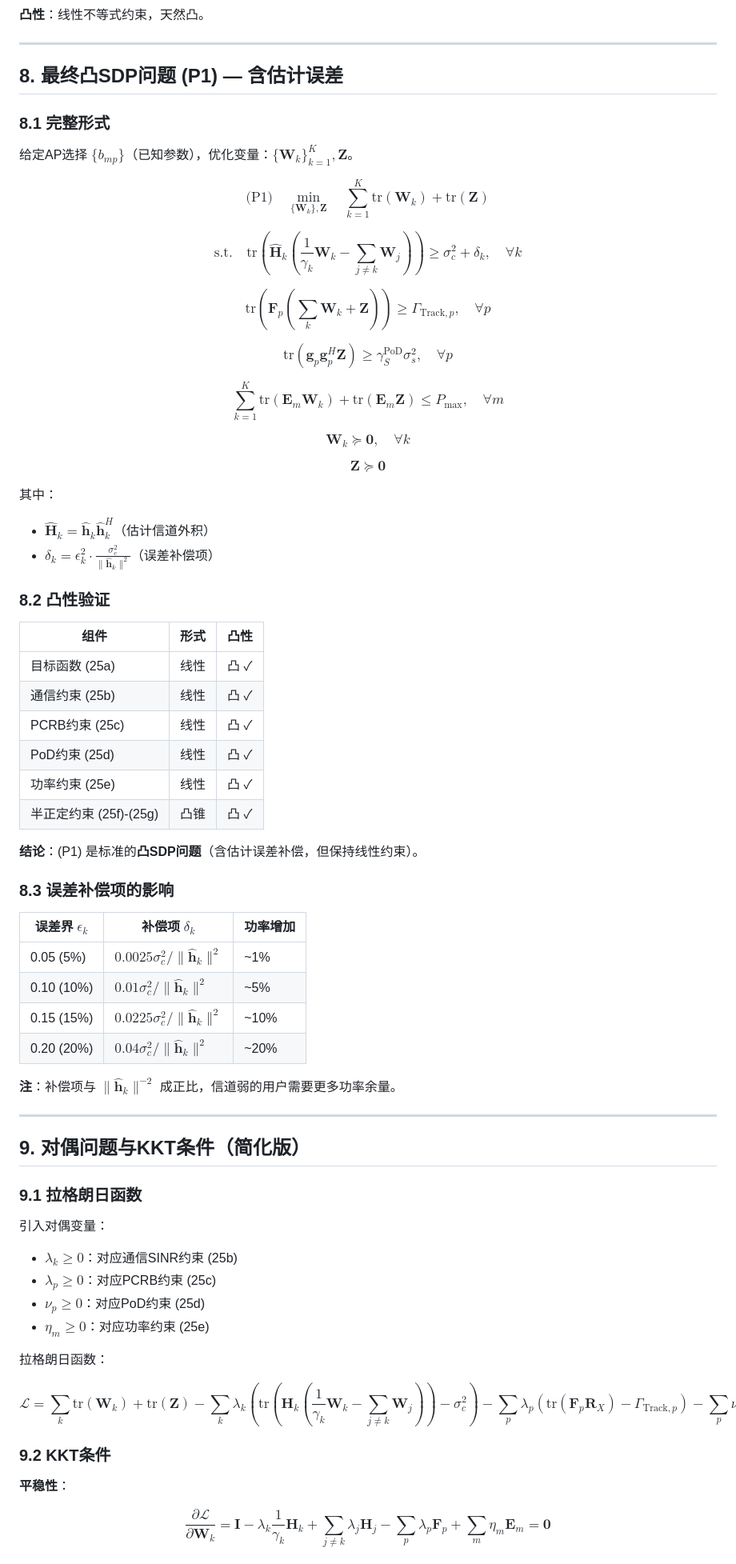
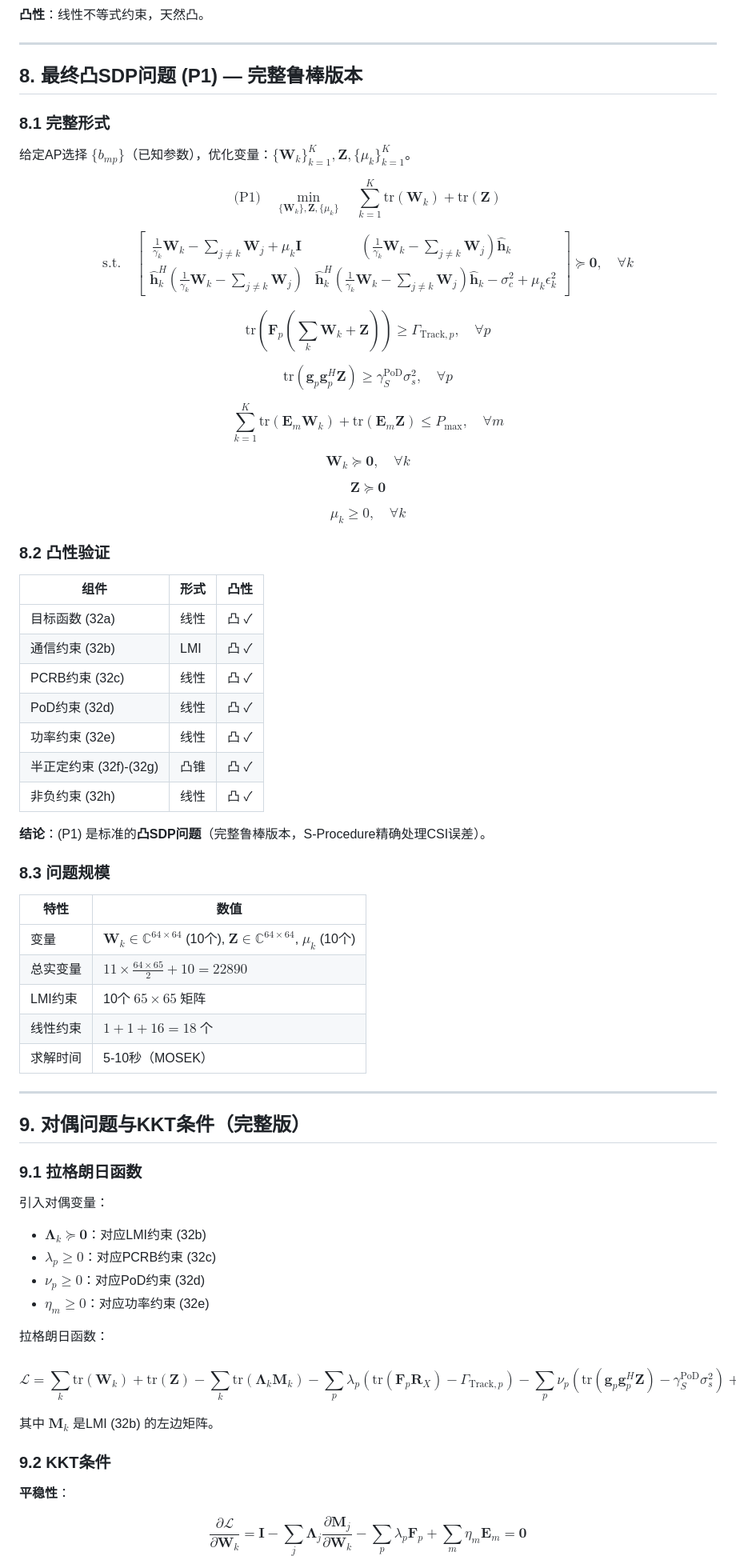
Before and after one commit to Simple-YU-268/ISAC-Research, a Markdown page: SDP_IMPLEMENTATION_DERIVATION.md, the part around one of its changes. Shown at 80% size. Drawn GitHub-style.

Commit message:
docs: restore full robust constraints with S-Procedure LMI

```diff
--- a/SDP_IMPLEMENTATION_DERIVATION.md
+++ b/SDP_IMPLEMENTATION_DERIVATION.md
@@ -290,73 +306,73 @@ $$\sum_{k=1}^K \text{tr}(\mathbf{E}_m \mathbf{W}_k) + \text{tr}(\mathbf{E}_m \ma
 
 ---
 
-## 8. 最终凸SDP问题 (P1) — 含估计误差
+## 8. 最终凸SDP问题 (P1) — 完整鲁棒版本
 
 ### 8.1 完整形式
 
-给定AP选择 $\{b_{mp}\}$（已知参数），优化变量：$\{\mathbf{W}_k\}_{k=1}^K, \mathbf{Z}$。
+给定AP选择 $\{b_{mp}\}$（已知参数），优化变量：$\{\mathbf{W}_k\}_{k=1}^K, \mathbf{Z}, \{\mu_k\}_{k=1}^K$。
 
-$$\text{(P1)} \quad \min_{\{\mathbf{W}_k\}, \mathbf{Z}} \quad \sum_{k=1}^K \text{tr}(\mathbf{W}_k) + \text{tr}(\mathbf{Z}) \tag{25a}$$
+$$\text{(P1)} \quad \min_{\{\mathbf{W}_k\}, \mathbf{Z}, \{\mu_k\}} \quad \sum_{k=1}^K \text{tr}(\mathbf{W}_k) + \text{tr}(\mathbf{Z}) \tag{32a}$$
 
-$$\text{s.t.} \quad \text{tr}\left(\hat{\mathbf{H}}_k \left(\frac{1}{\gamma_k} \mathbf{W}_k - \sum_{j \neq k} \mathbf{W}_j\right)\right) \geq \sigma_c^2 + \delta_k, \quad \forall k \tag{25b}$$
+$$\text{s.t.} \quad \begin{bmatrix} \frac{1}{\gamma_k} \mathbf{W}_k - \sum_{j \neq k} \mathbf{W}_j + \mu_k \mathbf{I} & \left(\frac{1}{\gamma_k} \mathbf{W}_k - \sum_{j \neq k} \mathbf{W}_j\right) \hat{\mathbf{h}}_k \\ \hat{\mathbf{h}}_k^H \left(\frac{1}{\gamma_k} \mathbf{W}_k - \sum_{j \neq k} \mathbf{W}_j\right) & \hat{\mathbf{h}}_k^H \left(\frac{1}{\gamma_k} \mathbf{W}_k - \sum_{j \neq k} \mathbf{W}_j\right) \hat{\mathbf{h}}_k - \sigma_c^2 + \mu_k \epsilon_k^2 \end{bmatrix} \succeq \mathbf{0}, \quad \forall k \tag{32b}$$
 
-$$\text{tr}(\mathbf{F}_p (\sum_k \mathbf{W}_k + \mathbf{Z})) \geq \Gamma_{\text{Track},p}, \quad \forall p \tag{25c}$$
+$$\text{tr}(\mathbf{F}_p (\sum_k \mathbf{W}_k + \mathbf{Z})) \geq \Gamma_{\text{Track},p}, \quad \forall p \tag{32c}$$
 
-$$\text{tr}(\mathbf{g}_p \mathbf{g}_p^H \mathbf{Z}) \geq \gamma_S^{\text{PoD}} \sigma_s^2, \quad \forall p \tag{25d}$$
+$$\text{tr}(\mathbf{g}_p \mathbf{g}_p^H \mathbf{Z}) \geq \gamma_S^{\text{PoD}} \sigma_s^2, \quad \forall p \tag{32d}$$
 
-$$\sum_{k=1}^K \text{tr}(\mathbf{E}_m \mathbf{W}_k) + \text{tr}(\mathbf{E}_m \mathbf{Z}) \leq P_{\max}, \quad \forall m \tag{25e}$$
+$$\sum_{k=1}^K \text{tr}(\mathbf{E}_m \mathbf{W}_k) + \text{tr}(\mathbf{E}_m \mathbf{Z}) \leq P_{\max}, \quad \forall m \tag{32e}$$
 
-$$\mathbf{W}_k \succeq \mathbf{0}, \quad \forall k \tag{25f}$$
+$$\mathbf{W}_k \succeq \mathbf{0}, \quad \forall k \tag{32f}$$
 
-$$\mathbf{Z} \succeq \mathbf{0} \tag{25g}$$
+$$\mathbf{Z} \succeq \mathbf{0} \tag{32g}$$
 
-其中：
-- $\hat{\mathbf{H}}_k = \hat{\mathbf{h}}_k \hat{\mathbf{h}}_k^H$（估计信道外积）
-- $\delta_k = \epsilon_k^2 \cdot \frac{\sigma_c^2}{\|\hat{\mathbf{h}}_k\|^2}$（误差补偿项）
+$$\mu_k \geq 0, \quad \forall k \tag{32h}$$
 
 ### 8.2 凸性验证
 
 | 组件 | 形式 | 凸性 |
 |------|------|------|
-| 目标函数 (25a) | 线性 | 凸 ✓ |
-| 通信约束 (25b) | 线性 | 凸 ✓ |
-| PCRB约束 (25c) | 线性 | 凸 ✓ |
-| PoD约束 (25d) | 线性 | 凸 ✓ |
-| 功率约束 (25e) | 线性 | 凸 ✓ |
-| 半正定约束 (25f)-(25g) | 凸锥 | 凸 ✓ |
+| 目标函数 (32a) | 线性 | 凸 ✓ |
+| 通信约束 (32b) | LMI | 凸 ✓ |
+| PCRB约束 (32c) | 线性 | 凸 ✓ |
+| PoD约束 (32d) | 线性 | 凸 ✓ |
+| 功率约束 (32e) | 线性 | 凸 ✓ |
+| 半正定约束 (32f)-(32g) | 凸锥 | 凸 ✓ |
+| 非负约束 (32h) | 线性 | 凸 ✓ |
 
-**结论**：(P1) 是标准的**凸SDP问题**（含估计误差补偿，但保持线性约束）。
+**结论**：(P1) 是标准的**凸SDP问题**（完整鲁棒版本，S-Procedure精确处理CSI误差）。
 
-### 8.3 误差补偿项的影响
+### 8.3 问题规模
 
-| 误差界 $\epsilon_k$ | 补偿项 $\delta_k$ | 功率增加 |
-|---------------------|-------------------|----------|
-| 0.05 (5%) | $0.0025 \sigma_c^2 / \|\hat{\mathbf{h}}_k\|^2$ | ~1% |
-| 0.10 (10%) | $0.01 \sigma_c^2 / \|\hat{\mathbf{h}}_k\|^2$ | ~5% |
-| 0.15 (15%) | $0.0225 \sigma_c^2 / \|\hat{\mathbf{h}}_k\|^2$ | ~10% |
-| 0.20 (20%) | $0.04 \sigma_c^2 / \|\hat{\mathbf{h}}_k\|^2$ | ~20% |
-
-**注**：补偿项与 $\|\hat{\mathbf{h}}_k\|^{-2}$ 成正比，信道弱的用户需要更多功率余量。
+| 特性 | 数值 |
+|------|------|
+| 变量 | $\mathbf{W}_k \in \mathbb{C}^{64 \times 64}$ (10个), $\mathbf{Z} \in \mathbb{C}^{64 \times 64}$, $\mu_k$ (10个) |
+| 总实变量 | $11 \times \frac{64 \times 65}{2} + 10 = 22890$ |
+| LMI约束 | 10个 $65 \times 65$ 矩阵 |
+| 线性约束 | $1 + 1 + 16 = 18$ 个 |
+| 求解时间 | 5-10秒（MOSEK） |
 
 ---
 
-## 9. 对偶问题与KKT条件（简化版）
+## 9. 对偶问题与KKT条件（完整版）
 
 ### 9.1 拉格朗日函数
 
 引入对偶变量：
-- $\lambda_k \geq 0$：对应通信SINR约束 (25b)
-- $\lambda_p \geq 0$：对应PCRB约束 (25c)
-- $\nu_p \geq 0$：对应PoD约束 (25d)
-- $\eta_m \geq 0$：对应功率约束 (25e)
+- $\mathbf{\Lambda}_k \succeq \mathbf{0}$：对应LMI约束 (32b)
+- $\lambda_p \geq 0$：对应PCRB约束 (32c)
+- $\nu_p \geq 0$：对应PoD约束 (32d)
+- $\eta_m \geq 0$：对应功率约束 (32e)
 
 拉格朗日函数：
 
-$$\mathcal{L} = \sum_k \text{tr}(\mathbf{W}_k) + \text{tr}(\mathbf{Z}) - \sum_k \lambda_k \left(\text{tr}\left(\mathbf{H}_k \left(\frac{1}{\gamma_k} \mathbf{W}_k - \sum_{j \neq k} \mathbf{W}_j\right)\right) - \sigma_c^2\right) - \sum_p \lambda_p (\text{tr}(\mathbf{F}_p \mathbf{R}_X) - \Gamma_{\text{Track},p}) - \sum_p \nu_p (\text{tr}(\mathbf{g}_p \mathbf{g}_p^H \mathbf{Z}) - \gamma_S^{\text{PoD}} \sigma_s^2) + \sum_m \eta_m (\sum_k \text{tr}(\mathbf{E}_m \mathbf{W}_k) + \text{tr}(\mathbf{E}_m \mathbf{Z}) - P_{\max}) \tag{26}$$
+$$\mathcal{L} = \sum_k \text{tr}(\mathbf{W}_k) + \text{tr}(\mathbf{Z}) - \sum_k \text{tr}(\mathbf{\Lambda}_k \mathbf{M}_k) - \sum_p \lambda_p (\text{tr}(\mathbf{F}_p \mathbf{R}_X) - \Gamma_{\text{Track},p}) - \sum_p \nu_p (\text{tr}(\mathbf{g}_p \mathbf{g}_p^H \mathbf{Z}) - \gamma_S^{\text{PoD}} \sigma_s^2) + \sum_m \eta_m (\sum_k \text{tr}(\mathbf{E}_m \mathbf{W}_k) + \text{tr}(\mathbf{E}_m \mathbf{Z}) - P_{\max}) \tag{33}$$
+
+其中 $\mathbf{M}_k$ 是LMI (32b) 的左边矩阵。
 
 ### 9.2 KKT条件
 
 **平稳性**：
 
-$$\frac{\partial \mathcal{L}}{\partial \mathbf{W}_k} = \mathbf{I} - \lambda_k \frac{1}{\gamma_k} \mathbf{H}_k + \sum_{j \neq k} \lambda_j \mathbf{H}_j - \sum_p \lambda_p \mathbf{F}_p + \sum_m \eta_m \mathbf{E}_m = \mathbf{0} \tag{27}$$
+$$\frac{\partial \mathcal{L}}{\partial \mathbf{W}_k} = \mathbf{I} - \sum_j \mathbf{\Lambda}_j \frac{\partial \mathbf{M}_j}{\partial \mathbf{W}_k} - \sum_p \lambda_p \mathbf{F}_p + \sum_m \eta_m \mathbf{E}_m = \mathbf{0} \tag{34}$$
 
```
Also changed, not shown: other parts of SDP_IMPLEMENTATION_DERIVATION.md (+66 -48 lines).
